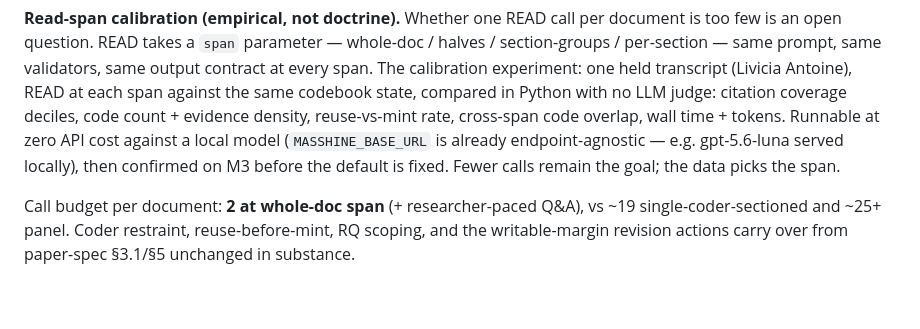
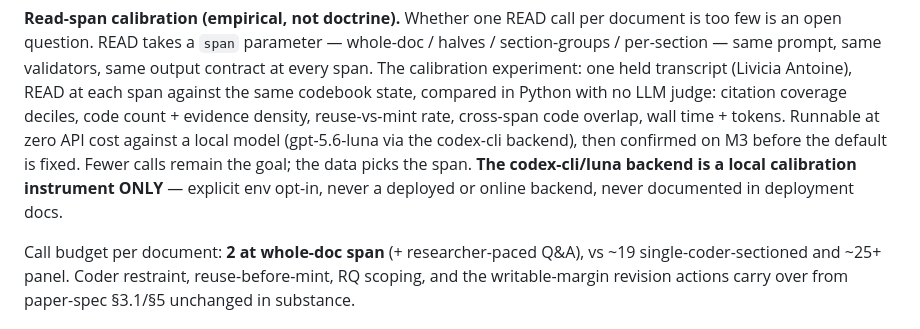
Before and after one commit to RJuro/reflexive-ta-site, a Markdown page: design/data-session-spec.md, the part around the change. Rendered like a GitHub page; blank space fills up the shorter version.

Commit message:
P10 spec: codex-cli/luna backend is local-calibration only, never deployed
Co-Authored-By: Claude Fable 5 <noreply@anthropic.com>

```diff
--- a/design/data-session-spec.md
+++ b/design/data-session-spec.md
@@ -121,9 +121,11 @@ section-groups / per-section — same prompt, same validators, same output contr
 span. The calibration experiment: one held transcript (Livicia Antoine), READ at each span
 against the same codebook state, compared in Python with no LLM judge: citation coverage
 deciles, code count + evidence density, reuse-vs-mint rate, cross-span code overlap, wall
-time + tokens. Runnable at zero API cost against a local model (`MASSHINE_BASE_URL` is
-already endpoint-agnostic — e.g. gpt-5.6-luna served locally), then confirmed on M3 before
-the default is fixed. Fewer calls remain the goal; the data picks the span.
+time + tokens. Runnable at zero API cost against a local model (gpt-5.6-luna via the
+codex-cli backend), then confirmed on M3 before the default is fixed. Fewer calls remain
+the goal; the data picks the span. **The codex-cli/luna backend is a local calibration
+instrument ONLY** — explicit env opt-in, never a deployed or online backend, never
+documented in deployment docs.
 
 Call budget per document: **2 at whole-doc span** (+ researcher-paced Q&A), vs ~19
 single-coder-sectioned and ~25+ panel. Coder restraint, reuse-before-mint, RQ scoping, and
```
